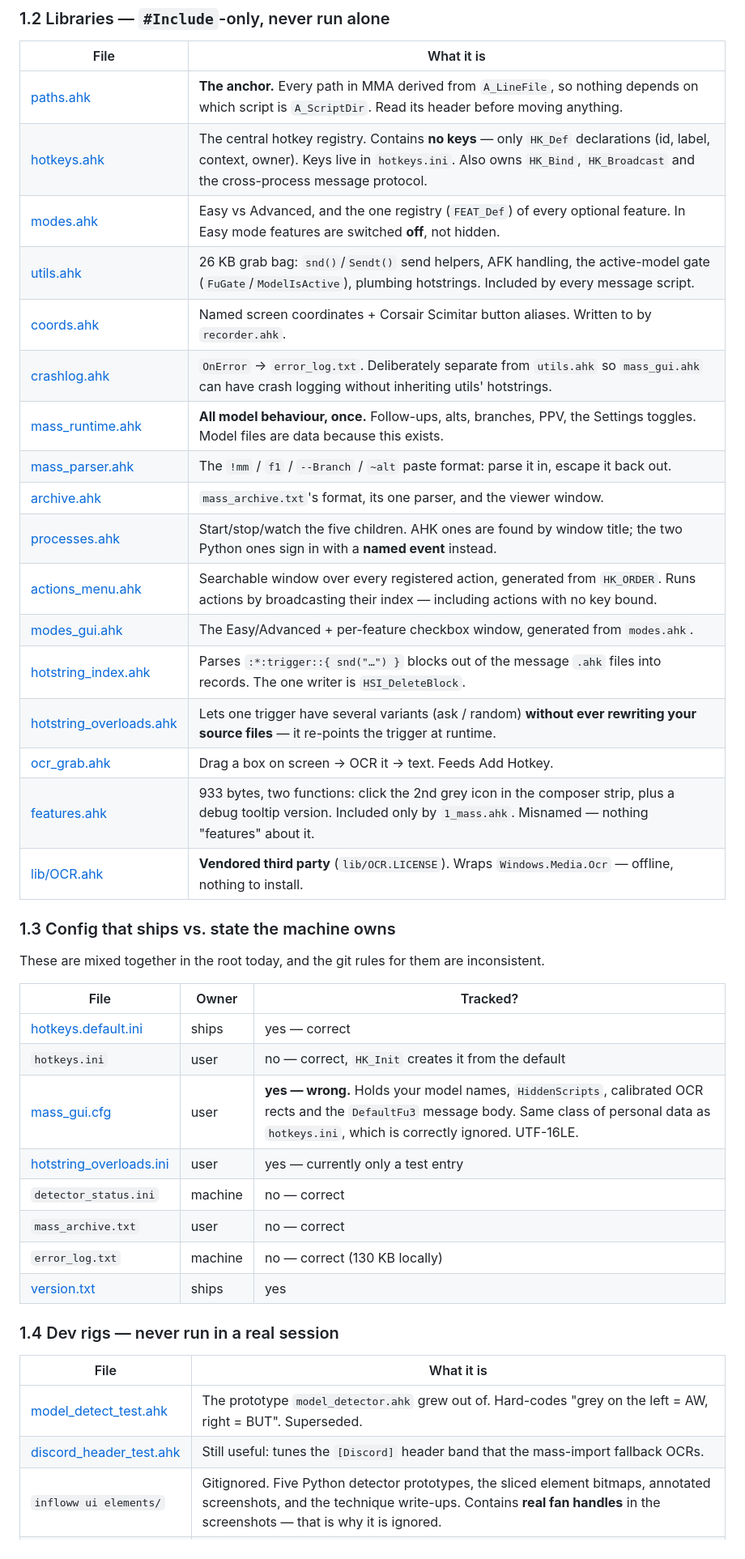
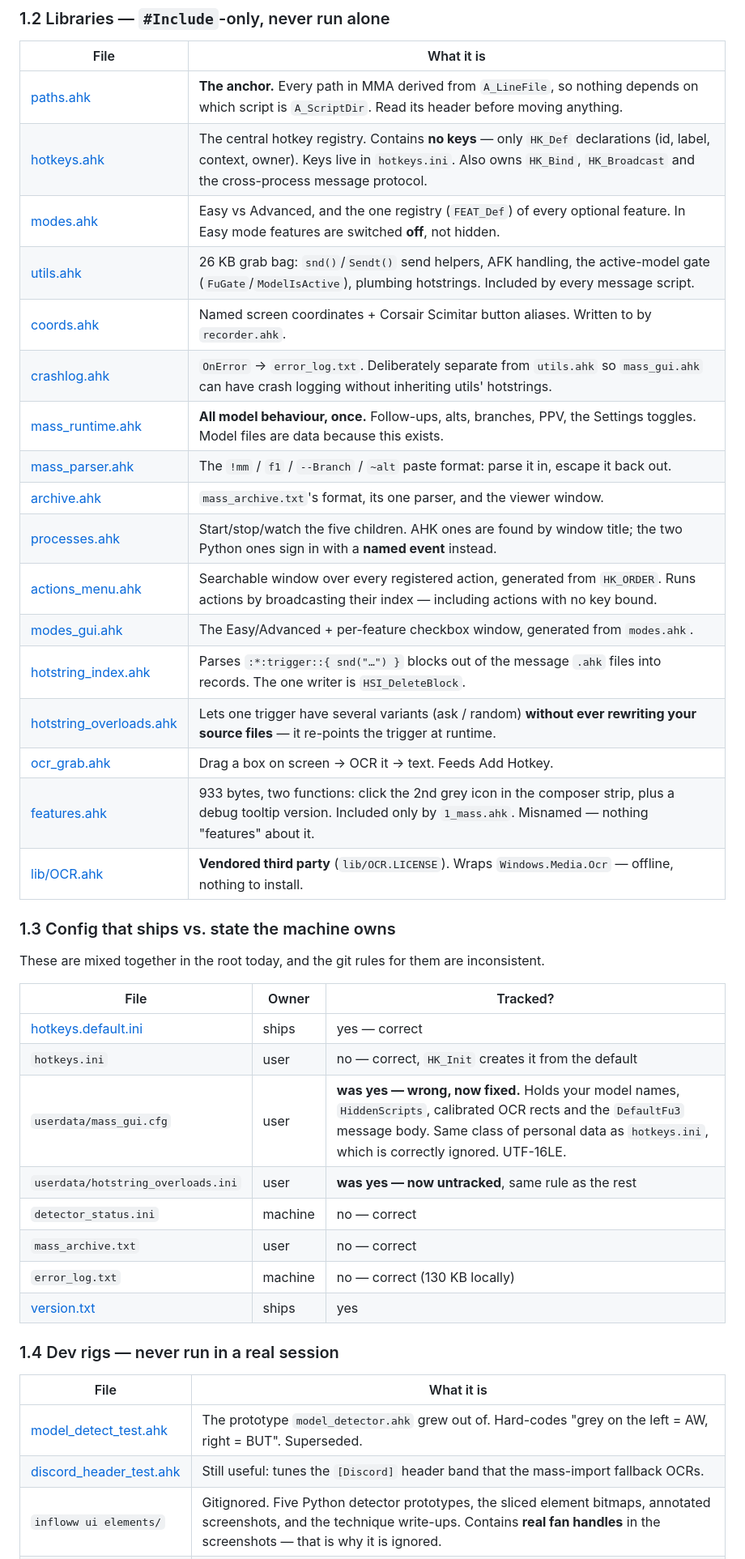
Before and after one commit to actuallysilly/mmParser, a Markdown page: ARCHITECTURE.md, the part around one of its changes. Shown at 81% size. GitHub-like rendering.

```diff
--- a/ARCHITECTURE.md
+++ b/ARCHITECTURE.md
@@ -81,6 +82,6 @@ These are mixed together in the root today, and the git rules for them are incon
 | `hotkeys.ini` | user | no — correct, `HK_Init` creates it from the default |
-| [mass_gui.cfg](mass_gui.cfg) | user | **yes — wrong.** Holds your model names, `HiddenScripts`, calibrated OCR rects and the `DefaultFu3` message body. Same class of personal data as `hotkeys.ini`, which is correctly ignored. UTF-16LE. |
-| [hotstring_overloads.ini](hotstring_overloads.ini) | user | yes — currently only a test entry |
+| `userdata/mass_gui.cfg` | user | **was yes — wrong, now fixed.** Holds your model names, `HiddenScripts`, calibrated OCR rects and the `DefaultFu3` message body. Same class of personal data as `hotkeys.ini`, which is correctly ignored. UTF-16LE. |
+| `userdata/hotstring_overloads.ini` | user | **was yes — now untracked**, same rule as the rest |
 | `detector_status.ini` | machine | no — correct |
 | `mass_archive.txt` | user | no — correct |
 | `error_log.txt` | machine | no — correct (130 KB locally) |
```
Also changed, not shown: other parts of ARCHITECTURE.md (+60 -59 lines).
